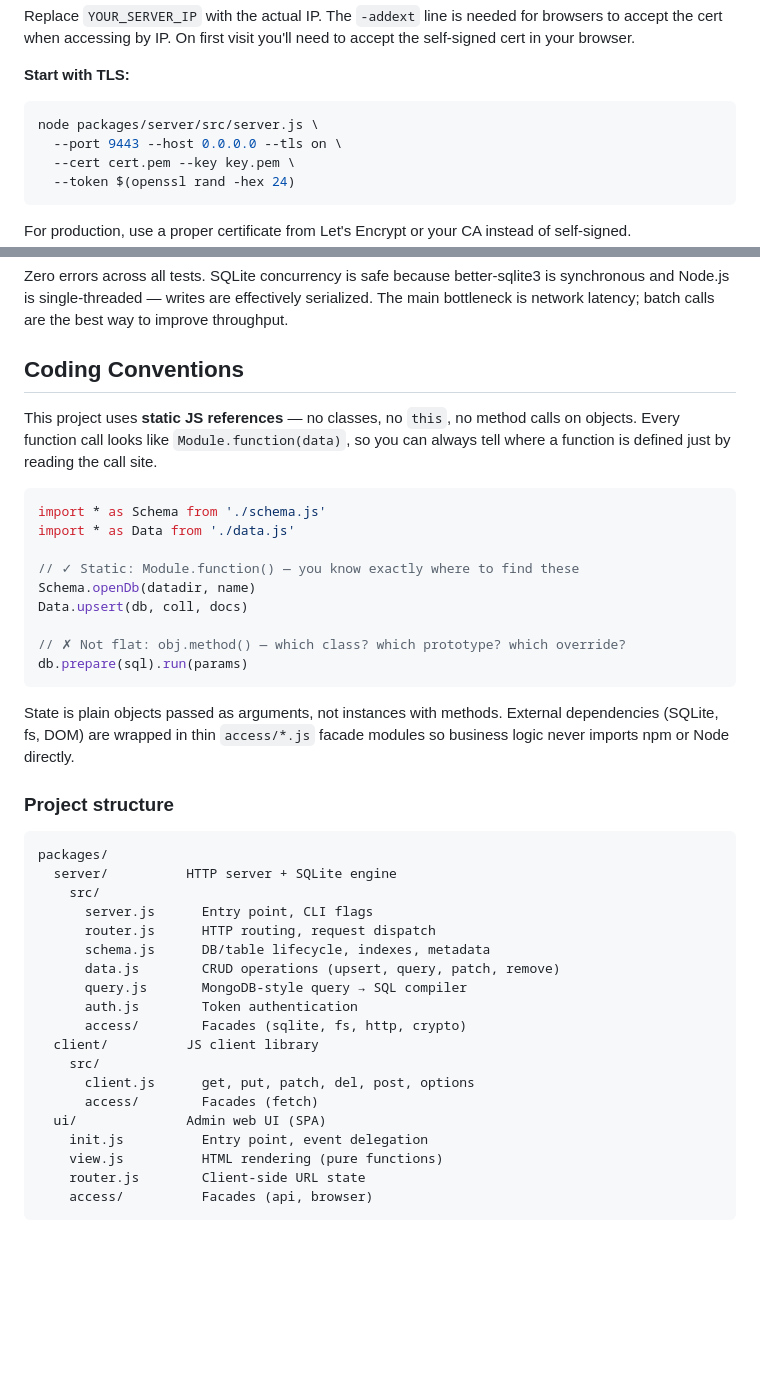
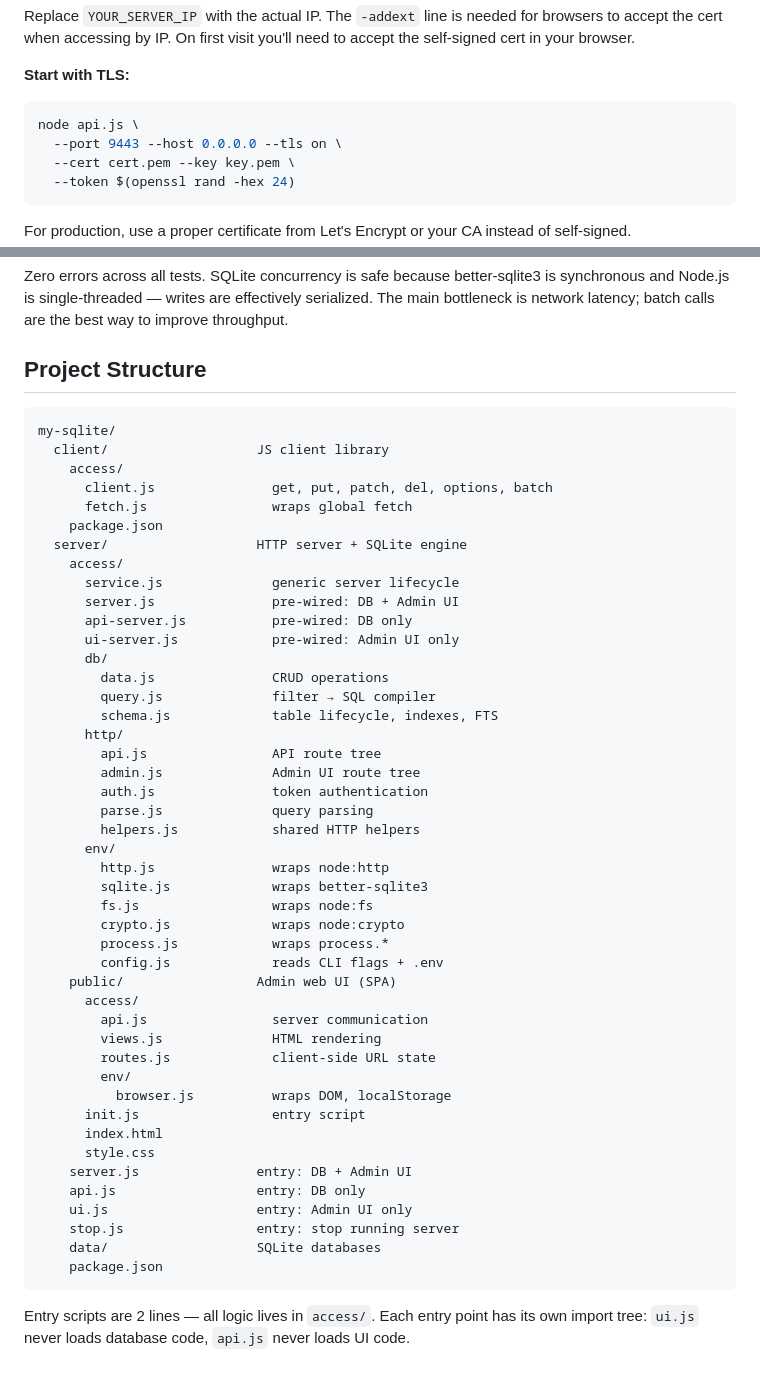
Before and after one commit to tamasmajer/my-sqlite, a Markdown page: README.md, 2 parts joined by grey strips. GitHub-like rendering; blank space fills up the shorter version.

Commit message:
docs: update README for new project structure

````diff
--- a/README.md
+++ b/README.md
@@ -225,7 +235,7 @@ Replace `YOUR_SERVER_IP` with the actual IP. The `-addext` line is needed for br
 
 **Start with TLS:**
 ```bash
-node packages/server/src/server.js \
+node api.js \
   --port 9443 --host 0.0.0.0 --tls on \
   --cert cert.pem --key key.pem \
   --token $(openssl rand -hex 24)
@@ -269,44 +279,54 @@ Tested over HTTPS from a remote client against a minimal VPS:
 
 Zero errors across all tests. SQLite concurrency is safe because better-sqlite3 is synchronous and Node.js is single-threaded — writes are effectively serialized. The main bottleneck is network latency; batch calls are the best way to improve throughput.
 
-## Coding Conventions
+## Project Structure
 
-This project uses **static JS references** — no classes, no `this`, no method calls on objects. Every function call looks like `Module.function(data)`, so you can always tell where a function is defined just by reading the call site.
-
-```js
-import * as Schema from './schema.js'
-import * as Data from './data.js'
-
-// ✓ Static: Module.function() — you know exactly where to find these
-Schema.openDb(datadir, name)
-Data.upsert(db, coll, docs)
-
-// ✗ Not flat: obj.method() — which class? which prototype? which override?
-db.prepare(sql).run(params)
+```
+my-sqlite/
+  client/                   JS client library
+    access/
+      client.js               get, put, patch, del, options, batch
+      fetch.js                wraps global fetch
+    package.json
+  server/                   HTTP server + SQLite engine
+    access/
+      service.js              generic server lifecycle
+      server.js               pre-wired: DB + Admin UI
+      api-server.js           pre-wired: DB only
+      ui-server.js            pre-wired: Admin UI only
+      db/
+        data.js               CRUD operations
+        query.js              filter → SQL compiler
+        schema.js             table lifecycle, indexes, FTS
+      http/
+        api.js                API route tree
+        admin.js              Admin UI route tree
+        auth.js               token authentication
+        parse.js              query parsing
+        helpers.js            shared HTTP helpers
+      env/
+        http.js               wraps node:http
+        sqlite.js             wraps better-sqlite3
+        fs.js                 wraps node:fs
+        crypto.js             wraps node:crypto
+        process.js            wraps process.*
+        config.js             reads CLI flags + .env
+    public/                 Admin web UI (SPA)
+      access/
+        api.js                server communication
+        views.js              HTML rendering
+        routes.js             client-side URL state
+        env/
+          browser.js          wraps DOM, localStorage
+      init.js                 entry script
+      index.html
+      style.css
+    server.js               entry: DB + Admin UI
+    api.js                  entry: DB only
+    ui.js                   entry: Admin UI only
+    stop.js                 entry: stop running server
+    data/                   SQLite databases
+    package.json
 ```
 
-State is plain objects passed as arguments, not instances with methods. External dependencies (SQLite, fs, DOM) are wrapped in thin `access/*.js` facade modules so business logic never imports npm or Node directly.
-
-### Project structure
-
-```
-packages/
-  server/          HTTP server + SQLite engine
-    src/
-      server.js      Entry point, CLI flags
-      router.js      HTTP routing, request dispatch
-      schema.js      DB/table lifecycle, indexes, metadata
-      data.js        CRUD operations (upsert, query, patch, remove)
-      query.js       MongoDB-style query → SQL compiler
-      auth.js        Token authentication
-      access/        Facades (sqlite, fs, http, crypto)
-  client/          JS client library
-    src/
-      client.js      get, put, patch, del, post, options
-      access/        Facades (fetch)
-  ui/              Admin web UI (SPA)
-    init.js          Entry point, event delegation
-    view.js          HTML rendering (pure functions)
-    router.js        Client-side URL state
-    access/          Facades (api, browser)
-```
+Entry scripts are 2 lines — all logic lives in `access/`. Each entry point has its own import tree: `ui.js` never loads database code, `api.js` never loads UI code.
````
Also changed, not shown: other parts of README.md (+31 -21 lines).
